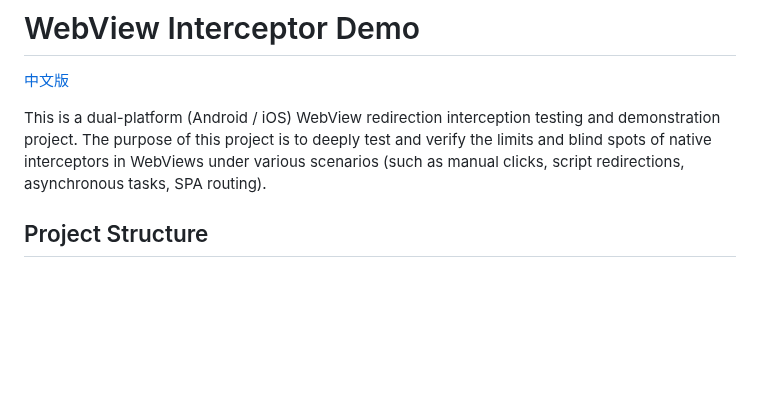
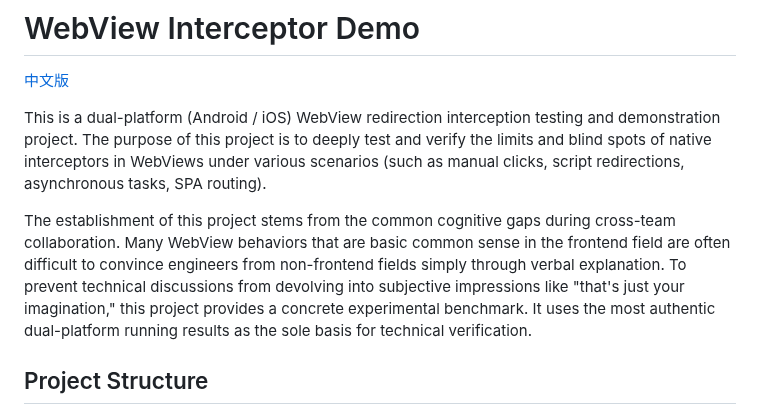
Before and after one commit to archer102125220/WebViewInterceptor, a Markdown page: README_en.md, the part around the change. GitHub-like rendering; blank space fills up the shorter version.

Commit message:
docs: add project motivation and rationale to English and Chinese READMEs

```diff
--- a/README_en.md
+++ b/README_en.md
@@ -4,6 +4,8 @@
 
 This is a dual-platform (Android / iOS) WebView redirection interception testing and demonstration project.
 The purpose of this project is to deeply test and verify the limits and blind spots of native interceptors in WebViews under various scenarios (such as manual clicks, script redirections, asynchronous tasks, SPA routing).
+
+The establishment of this project stems from the common cognitive gaps during cross-team collaboration. Many WebView behaviors that are basic common sense in the frontend field are often difficult to convince engineers from non-frontend fields simply through verbal explanation. To prevent technical discussions from devolving into subjective impressions like "that's just your imagination," this project provides a concrete experimental benchmark. It uses the most authentic dual-platform running results as the sole basis for technical verification.
 
 ## Project Structure
 * **`Android/`**: Android version, using Kotlin with modern `WebViewClient` (handles in-page redirection) and `WebChromeClient` (handles new windows).
```
Also changed, not shown: README.md (+2 -0 lines).
